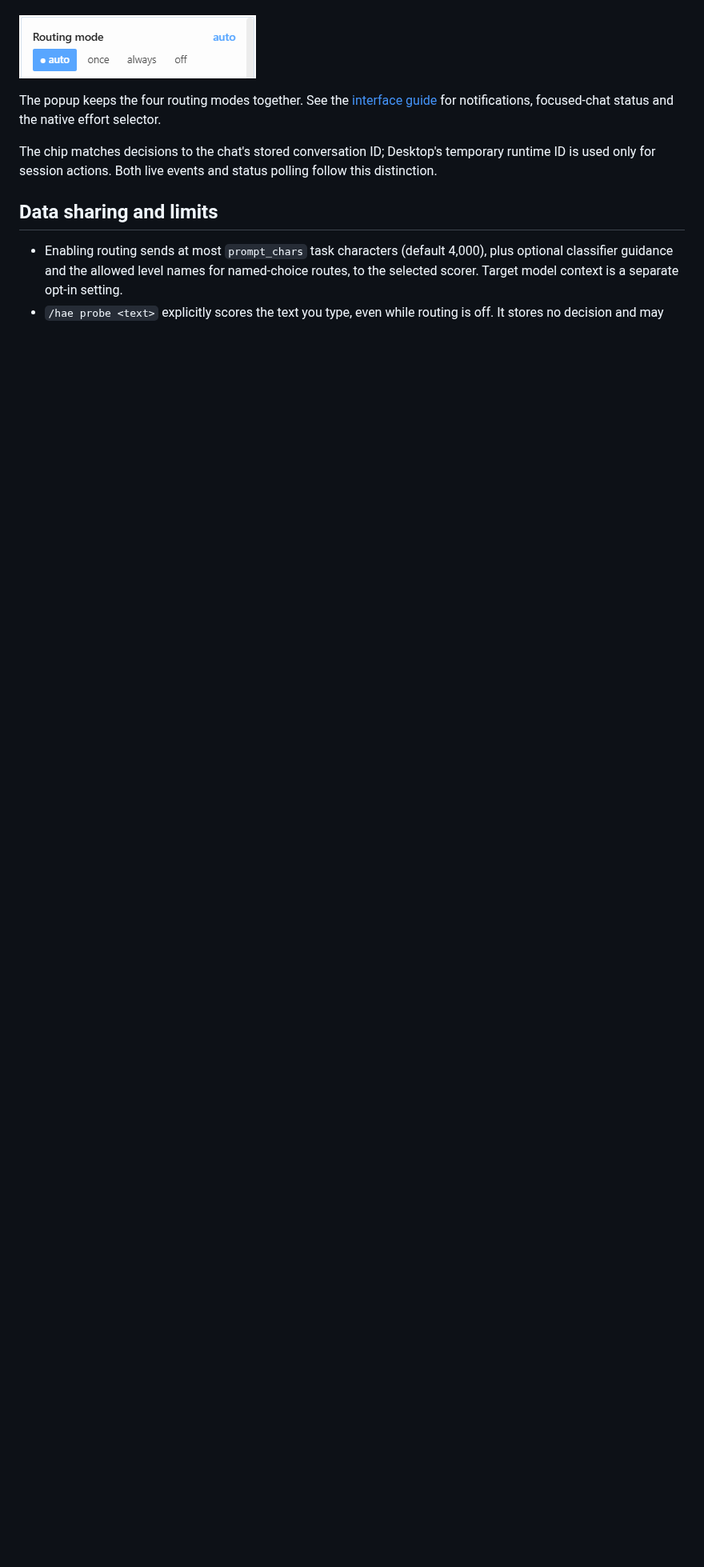
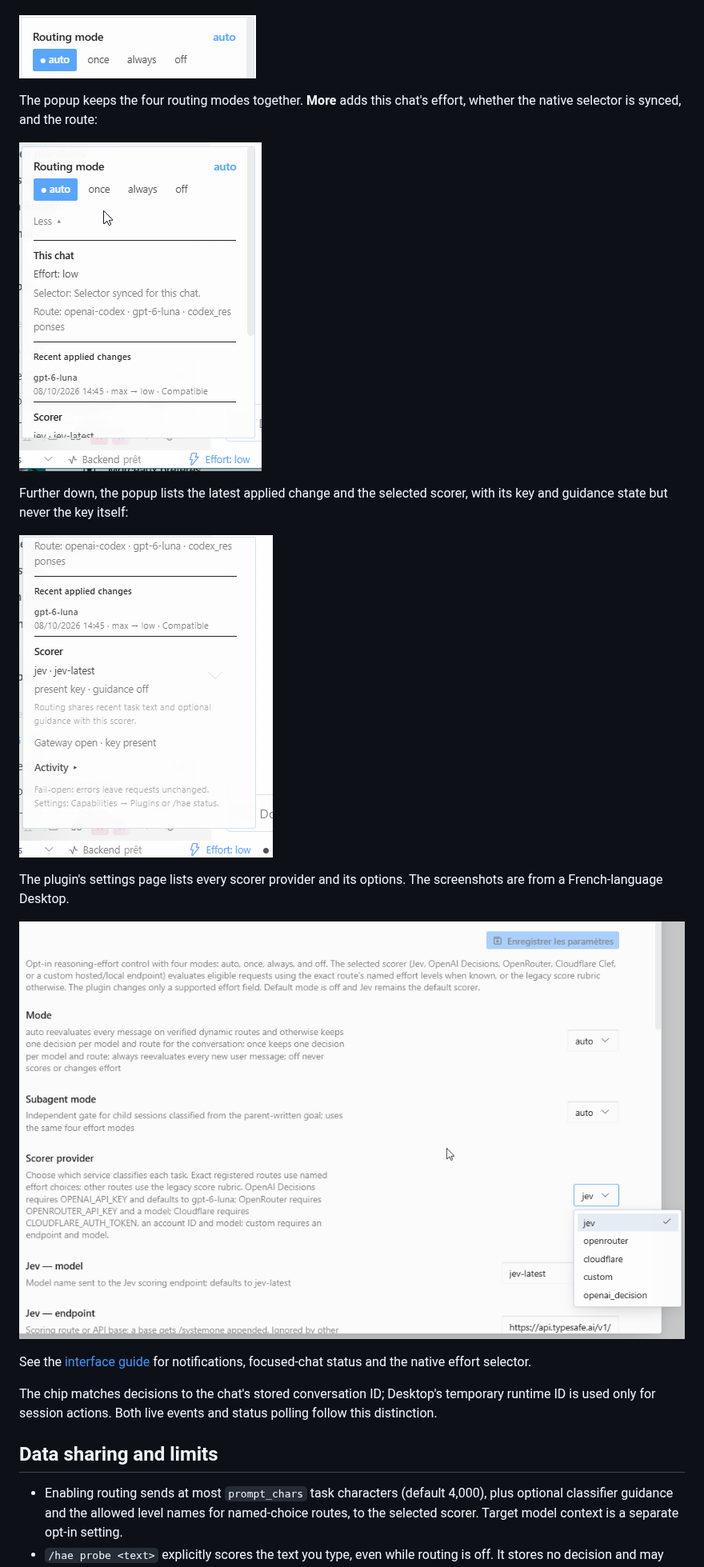
Before and after one commit to atostivint/hermes-adaptive-effort, a Markdown page: README.md, the part around the change. Shown at 80% size. Rendered like a GitHub page; pictures changed too: docs/images/desktop-route-and-scorer.png (added), docs/images/desktop-routing-mode.png (added), docs/images/desktop-settings.png (added); blank space fills up the shorter version.

Commit message:
docs: add Desktop screenshots to the README (#16)
## Summary

Adds three Hermes Desktop screenshots to `docs/images/` and shows them
in the README's Desktop section:

- `desktop-routing-mode.png`: expanded routing-mode popup with this
chat's effort, selector sync and route.
- `desktop-route-and-scorer.png`: latest applied change, selected
scorer, key and guidance state, gateway status.
- `desktop-settings.png`: plugin settings with the scorer provider list.

They are also meant to be linked from the Hermes catalog entry (#10).
The captures are from a French-language Desktop and show no keys,
prompts or personal paths.

## Type

docs

## Checklist

- [x] Tests and lint: CI on this branch (docs and images only)
- [x] CHANGELOG.md: not user-visible (documentation images only)
- [x] Docs updated: README Desktop section
- [x] No secrets, prompts or local paths added (screenshots reviewed by
the maintainer)
- [x] No cost/cache claims

🤖 Generated with [Claude Code](https://claude.com/claude-code)

Co-authored-by: Claude Sonnet 5.5 <noreply@anthropic.com>

```diff
--- a/README.md
+++ b/README.md
@@ -107,7 +107,19 @@ The optional Desktop extension adds an Effort chip with a compact **Routing mode
 
 ![Compact Routing mode popup in Hermes Desktop](docs/images/routing-mode-popover.png)
 
-The popup keeps the four routing modes together. See the [interface guide](docs/USAGE.md#desktop-and-terminal) for notifications, focused-chat status and the native effort selector.
+The popup keeps the four routing modes together. **More** adds this chat's effort, whether the native selector is synced, and the route:
+
+![Routing mode popup expanded, showing this chat's effort, selector state and route](docs/images/desktop-routing-mode.png)
+
+Further down, the popup lists the latest applied change and the selected scorer, with its key and guidance state but never the key itself:
+
+![Recent applied changes, scorer and gateway status in the Desktop popup](docs/images/desktop-route-and-scorer.png)
+
+The plugin's settings page lists every scorer provider and its options. The screenshots are from a French-language Desktop.
+
+![Plugin settings in Hermes Desktop with the scorer provider list open](docs/images/desktop-settings.png)
+
+See the [interface guide](docs/USAGE.md#desktop-and-terminal) for notifications, focused-chat status and the native effort selector.
 
 The chip matches decisions to the chat's stored conversation ID; Desktop's temporary runtime ID is used only for session actions. Both live events and status polling follow this distinction.
 
```
